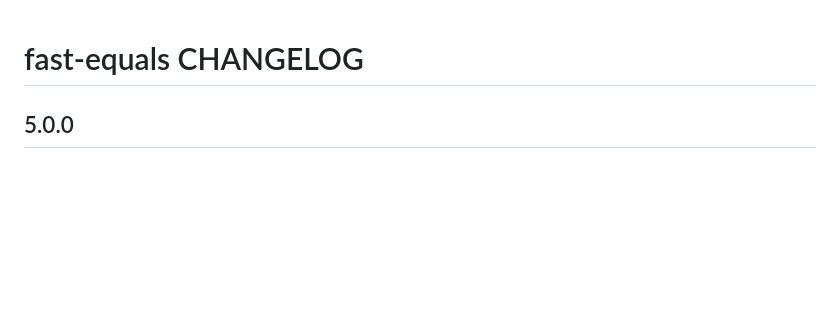
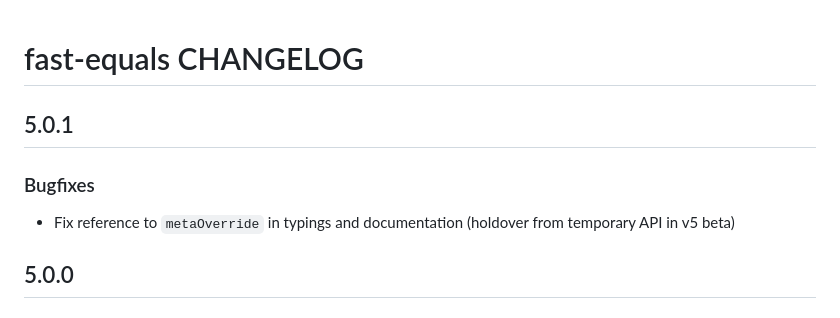
Before and after one commit to planttheidea/fast-equals, a Markdown page: CHANGELOG.md, the part around the change. Drawn GitHub-style; blank space fills up the shorter version.

Commit message:
update changelog

```diff
--- a/CHANGELOG.md
+++ b/CHANGELOG.md
@@ -1,4 +1,10 @@
 # fast-equals CHANGELOG
+
+## 5.0.1
+
+### Bugfixes
+
+- Fix reference to `metaOverride` in typings and documentation (holdover from temporary API in v5 beta)
 
 ## 5.0.0
 
```
